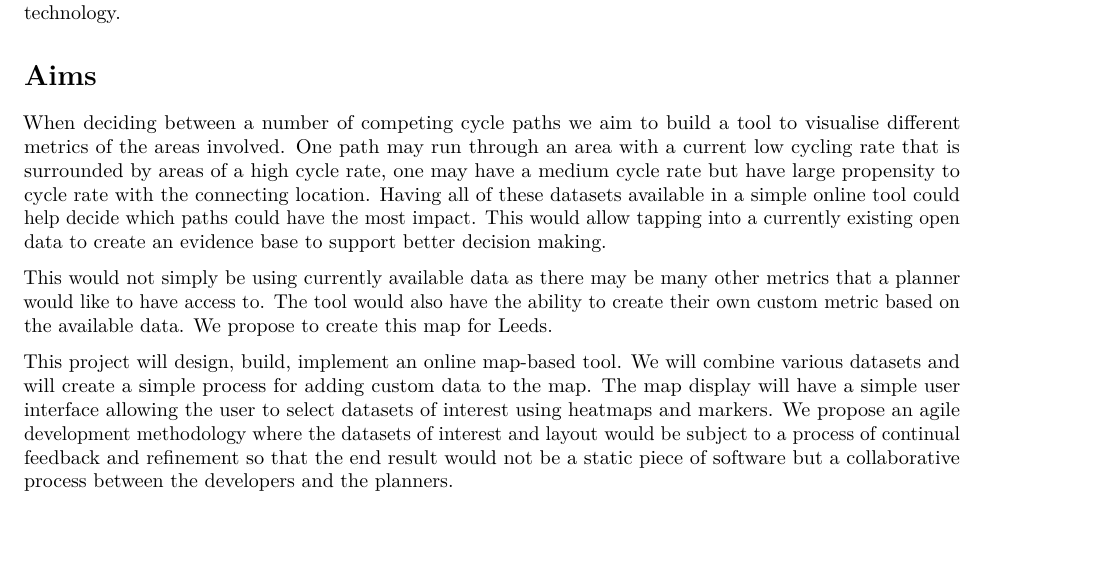
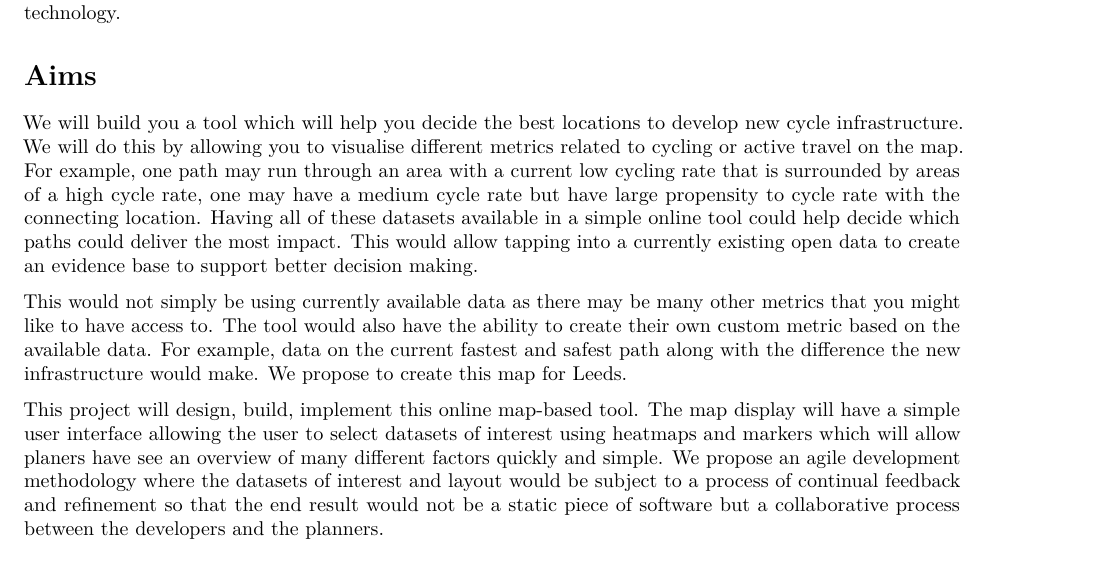
Before and after one commit to nikolai-b/hackMyRoute, an R Markdown document (R/docs/proposal.Rmd): part of page 1 of 3, cut so that both start at the same text. Rendered offline with R 4.5, knitr and Pandoc, then LaTeX, with nearby package versions.

Commit message:
more tightening up

```diff
--- a/R/docs/proposal.Rmd
+++ b/R/docs/proposal.Rmd
@@ -32,24 +32,25 @@ power of online, interactive map visualisation technology.
 
 # Aims
 
-When deciding between a number of competing cycle paths we aim to build
-a tool to visualise different metrics of the areas involved.
-One path may run through an area with a current low cycling rate that
-is surrounded by areas of a high cycle rate, one may have a medium cycle rate
-but have large propensity to cycle rate with the connecting location.  Having all
-of these datasets available in a simple online tool could help decide which
-paths could have the most impact.  This would allow tapping into a currently existing
+We will build you a tool which will help you decide the best locations to develop new cycle
+infrastructure.  We will do this by allowing you to visualise different metrics related to
+cycling or active travel on the map. For example, one path may run through an area with a
+current low cycling rate that is surrounded by areas of a high cycle rate, one may have a
+medium cycle rate but have large propensity to cycle rate with the connecting location.
+Having all of these datasets available in a simple online tool could help decide which
+paths could deliver the most impact.  This would allow tapping into a currently existing
 open data to create an evidence base to support better decision making.
 
 This would not simply be using currently available data as there may be many other
-metrics that a planner would like to have access to.  The tool would also have the
-ability to create their own custom metric based on the available data.
-We propose to create this map for Leeds.
+metrics that you might like to have access to.  The tool would also have the
+ability to create their own custom metric based on the available data. For example,
+data on the current fastest and safest path along with the difference the new infrastructure
+would make.  We propose to create this map for Leeds.
 
-This project will design, build, implement an online map-based tool.  We will
-combine various datasets and will create a simple process for adding custom
-data to the map.  The map display will have a simple user interface
-allowing the user to select datasets of interest using heatmaps and markers.
+This project will design, build, implement this online map-based tool.
+The map display will have a simple user interface
+allowing the user to select datasets of interest using heatmaps and markers which
+will allow planers have see an overview of many different factors quickly and simple.
 We propose an agile development methodology where the datasets of interest and layout
 would be subject to a process of continual feedback and refinement so that
 the end result would not be a static piece of software but a collaborative process
```
